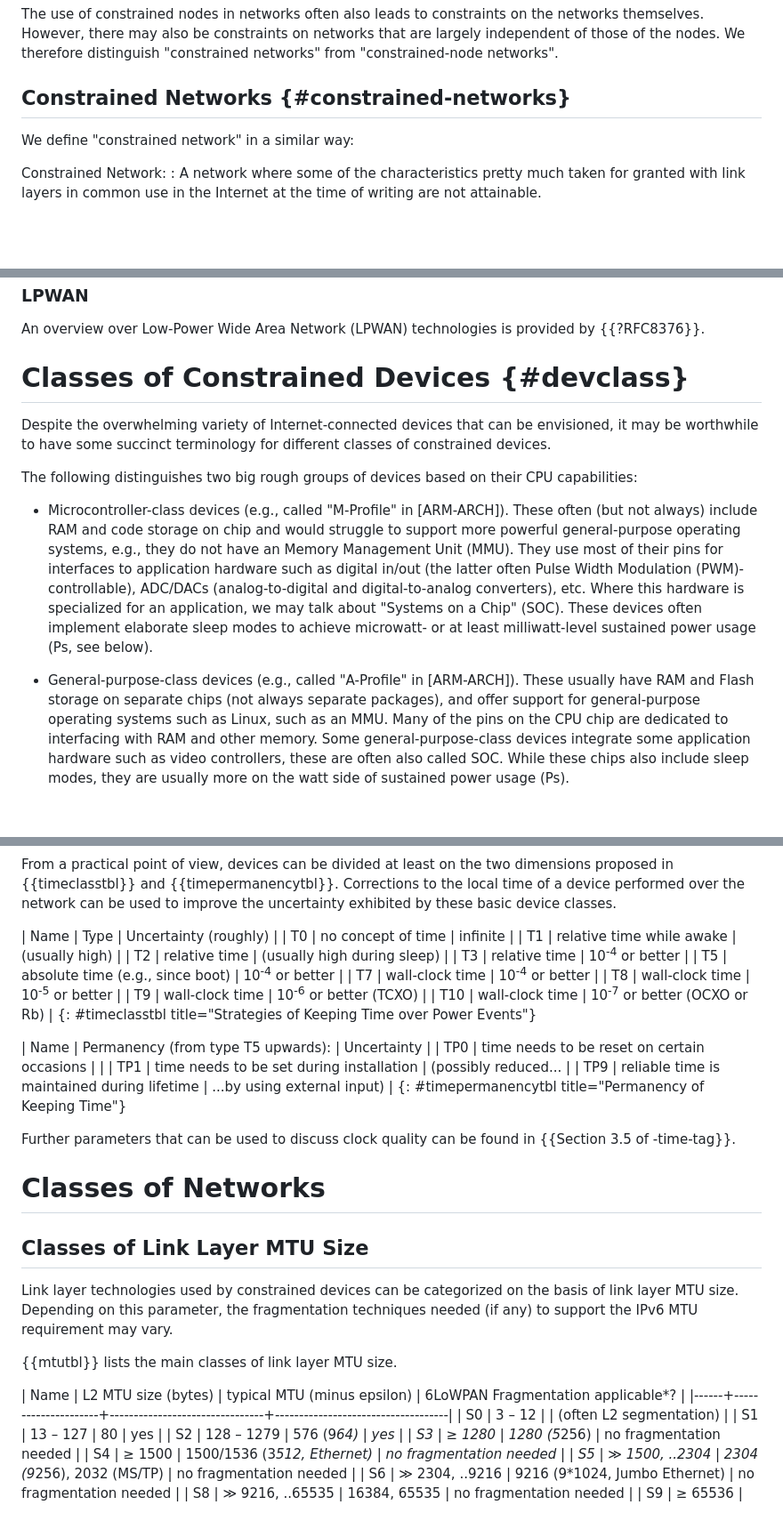
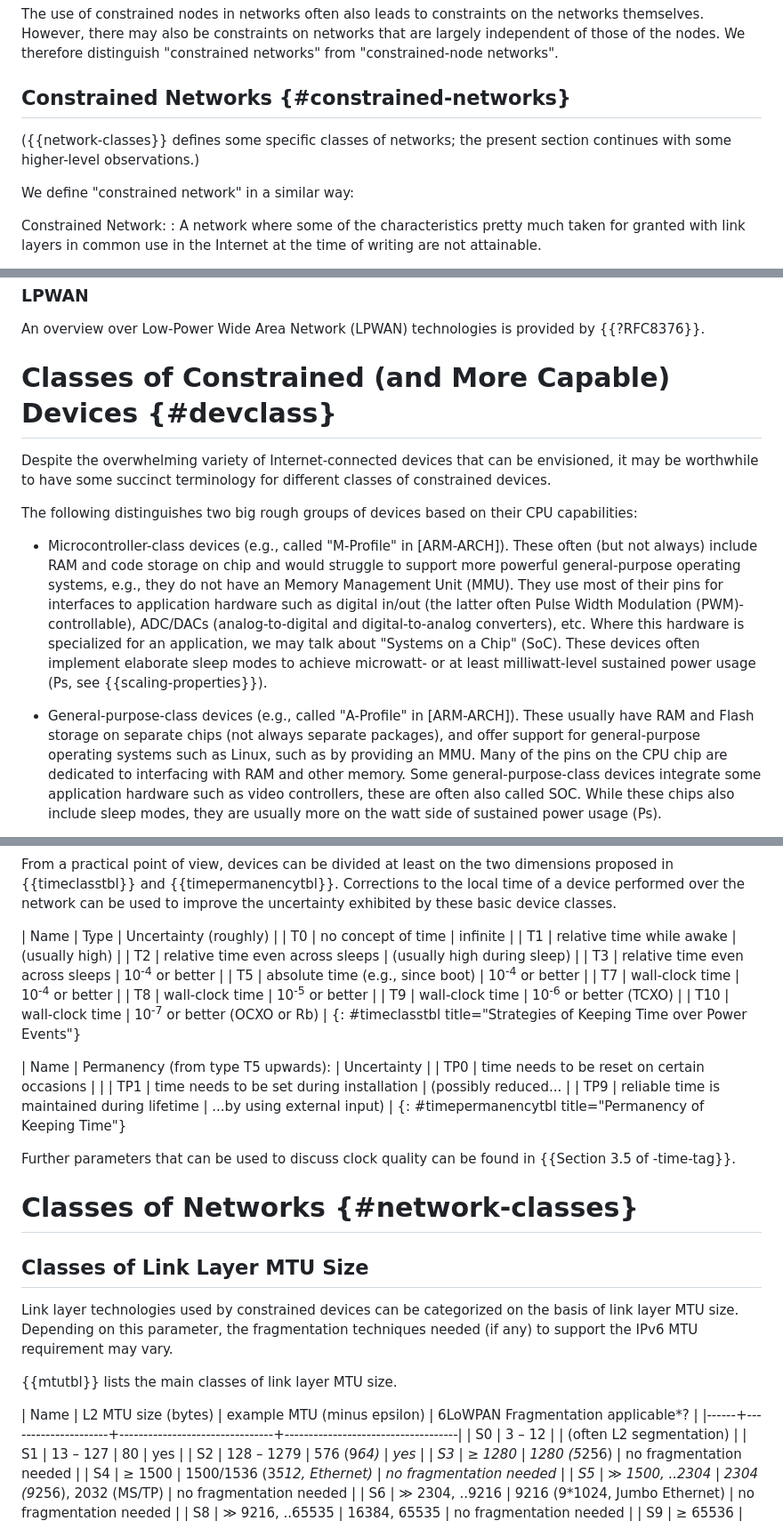
Before and after one commit to lwig-wg/terminology, a Markdown page: draft-ietf-iotops-7228bis.md, 3 parts joined by grey strips. Shown at 89% size. Rendered like a GitHub page; blank space fills up the shorter version.

Commit message:
Feedback from Mikolai Gütschow

```diff
--- a/draft-ietf-iotops-7228bis.md
+++ b/draft-ietf-iotops-7228bis.md
@@ -295,6 +295,9 @@ nodes.  We therefore distinguish "constrained networks" from
 
 ## Constrained Networks {#constrained-networks}
 
+({{network-classes}} defines some specific classes of networks; the
+present section continues with some higher-level observations.)
+
 We define "constrained network" in a similar way:
 
 
@@ -455,7 +458,7 @@ technologies {{RFC7668}} {{-dectule}} {{RFC7428}} {{RFC9159}}.
 An overview over Low-Power Wide Area Network (LPWAN) technologies is
 provided by {{?RFC8376}}.
 
-# Classes of Constrained Devices {#devclass}
+# Classes of Constrained (and More Capable) Devices {#devclass}
 
 Despite the overwhelming variety of Internet-connected devices that
 can be envisioned, it may be worthwhile to have some succinct
@@ -472,15 +475,15 @@ devices based on their CPU capabilities:
   in/out (the latter often Pulse Width Modulation (PWM)-controllable),
   ADC/DACs (analog-to-digital and digital-to-analog converters), etc.
   Where this hardware is specialized for an application, we may talk
-  about "Systems on a Chip" (SOC).  These devices often implement
+  about "Systems on a Chip" (SoC).  These devices often implement
   elaborate sleep modes to achieve microwatt- or at least
-  milliwatt-level sustained power usage (Ps, see below).
+  milliwatt-level sustained power usage (Ps, see {{scaling-properties}}).
 
 * General-purpose-class devices (e.g., called "A-Profile" in [ARM-ARCH]).
   These usually
   have RAM and Flash storage on separate chips (not always separate
   packages), and offer support for general-purpose operating systems
-  such as Linux, such as an MMU.  Many of the pins on the CPU chip are
+  such as Linux, such as by providing an MMU.  Many of the pins on the CPU chip are
   dedicated to interfacing with RAM and other memory.  Some
   general-purpose-class devices integrate some application hardware
   such as video controllers, these are often also called SOC.
@@ -854,11 +857,11 @@ performed over the network can be used to improve the uncertainty
 exhibited by these basic device classes.
 
 
-| Name | Type                             | Uncertainty (roughly)       |
-| T0   | no concept of time               | infinite                    |
-| T1   | relative time while awake        | (usually high)              |
-| T2   | relative time                    | (usually high during sleep) |
-| T3   | relative time                    | 10<sup>-4</sup> or better              |
+| Name | Type                             | Uncertainty (roughly)                  |
+| T0   | no concept of time               | infinite                               |
+| T1   | relative time while awake        | (usually high)                         |
+| T2   | relative time even across sleeps | (usually high during sleep)            |
+| T3   | relative time even across sleeps | 10<sup>-4</sup> or better              |
 | T5   | absolute time (e.g., since boot) | 10<sup>-4</sup> or better              |
 | T7   | wall-clock time                  | 10<sup>-4</sup> or better              |
 | T8   | wall-clock time                  | 10<sup>-5</sup> or better              |
@@ -875,7 +878,7 @@ exhibited by these basic device classes.
 Further parameters that can be used to discuss clock quality can be
 found in {{Section 3.5 of -time-tag}}.
 
-# Classes of Networks
+# Classes of Networks {#network-classes}
 
 ## Classes of Link Layer MTU Size
 
@@ -886,7 +889,7 @@ requirement may vary.
 
 {{mtutbl}} lists the main classes of link layer MTU size.
 
-| Name | L2 MTU size (bytes) | typical MTU (minus epsilon)    | 6LoWPAN Fragmentation applicable*? |
+| Name | L2 MTU size (bytes) | example MTU (minus epsilon) | 6LoWPAN Fragmentation applicable*? |
 |------+---------------------+--------------------------------+------------------------------------|
 | S0   | 3 – 12              |                                | (often L2 segmentation)            |
 | S1   | 13 – 127            | 80                             | yes                                |
```
Also changed, not shown: other parts of draft-ietf-iotops-7228bis.md (+1 -1 lines).
